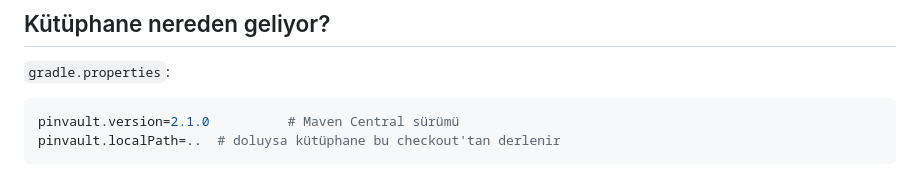
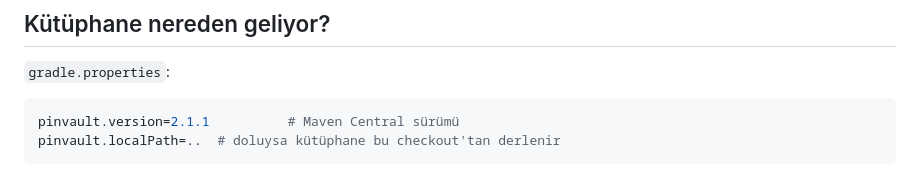
Before and after one commit to umutcansu/PinVault, a Markdown page: sample-client/README.md, the part around the change. Drawn GitHub-style.

Commit message:
sample-client README: 2.1.1
Co-Authored-By: Claude Opus 5.5 <noreply@anthropic.com>

````diff
--- a/sample-client/README.md
+++ b/sample-client/README.md
@@ -47,7 +47,7 @@ Son iki mod `sample-host.properties` içindeki `target.pins`, özel backend modu
 `gradle.properties`:
 
 ```properties
-pinvault.version=2.1.0          # Maven Central sürümü
+pinvault.version=2.1.1          # Maven Central sürümü
 pinvault.localPath=..  # doluysa kütüphane bu checkout'tan derlenir
 ```
 
````
